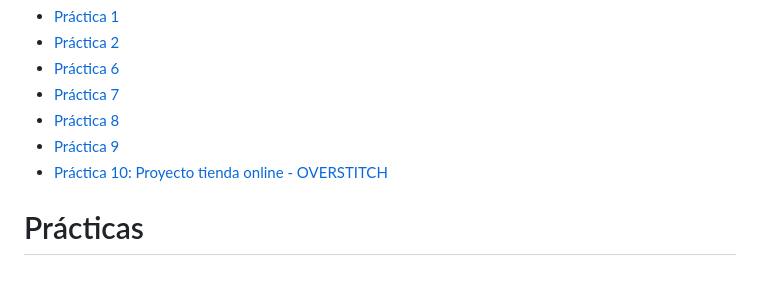
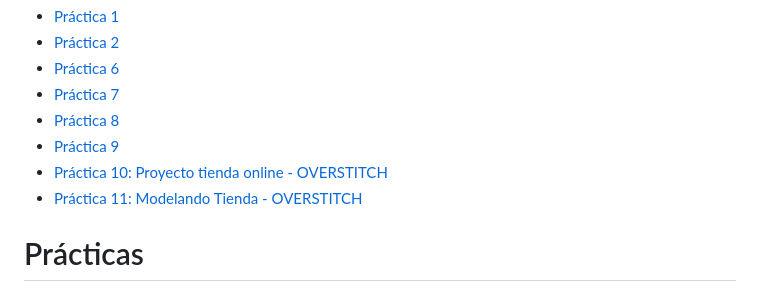
Before and after one commit to Copycat339/Practicas-y-Entregas, a Markdown page: README.md, the part around the change. Drawn GitHub-style.

Commit message:
Agregué modelado entidad-relación de la tienda

```diff
--- a/README.md
+++ b/README.md
@@ -9,6 +9,7 @@
 - [Práctica 8](https://copycat339.github.io/Practicas-y-Entregas/practica-8/#inicio)
 - [Práctica 9](https://copycat339.github.io/Practicas-y-Entregas/practica-9/#inicio)
 - [Práctica 10: Proyecto tienda online - OVERSTITCH](./tienda-online.md)
+- [Práctica 11: Modelando Tienda - OVERSTITCH](./modelando-tienda.md)
 
 # Prácticas
 
```
Also changed, not shown: modelado-tienda.md (added, +73 -0 lines), assets/DiagramaER.png (added).
